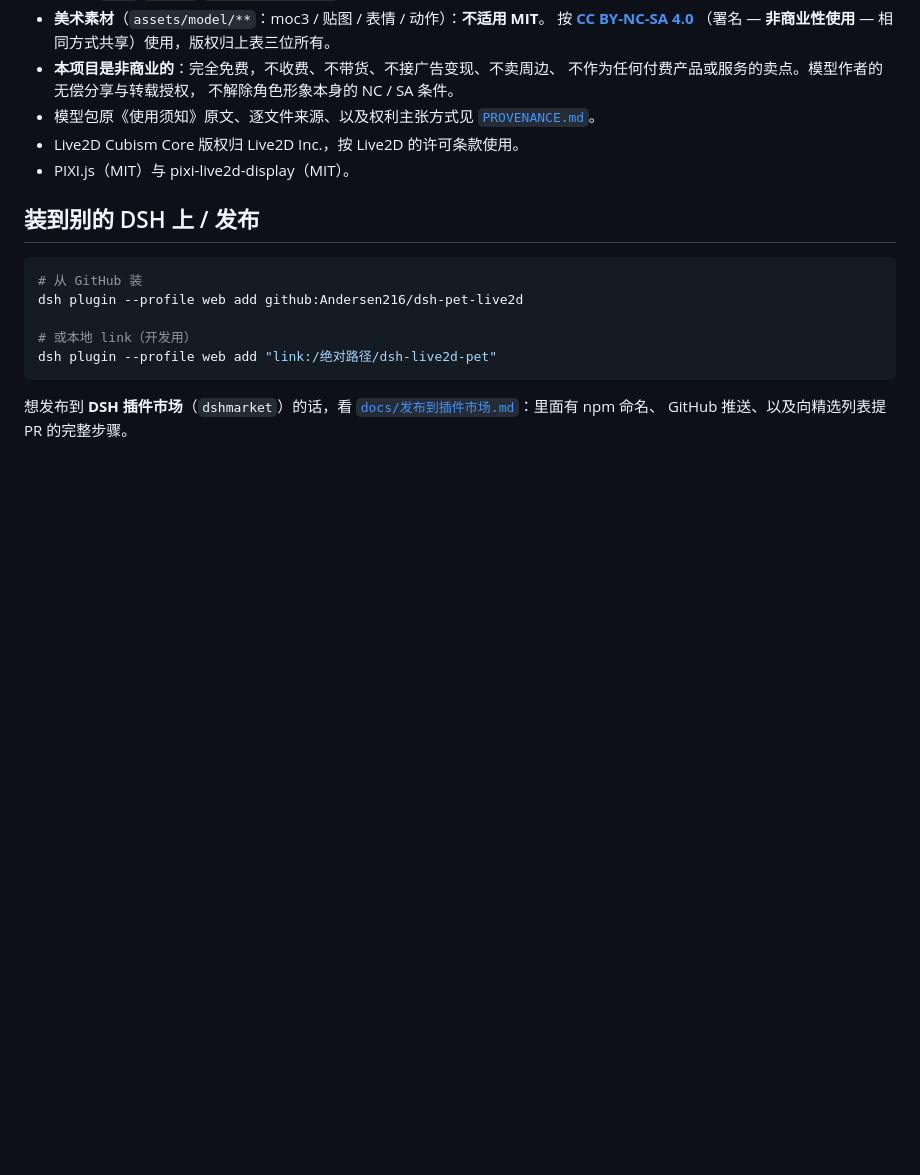
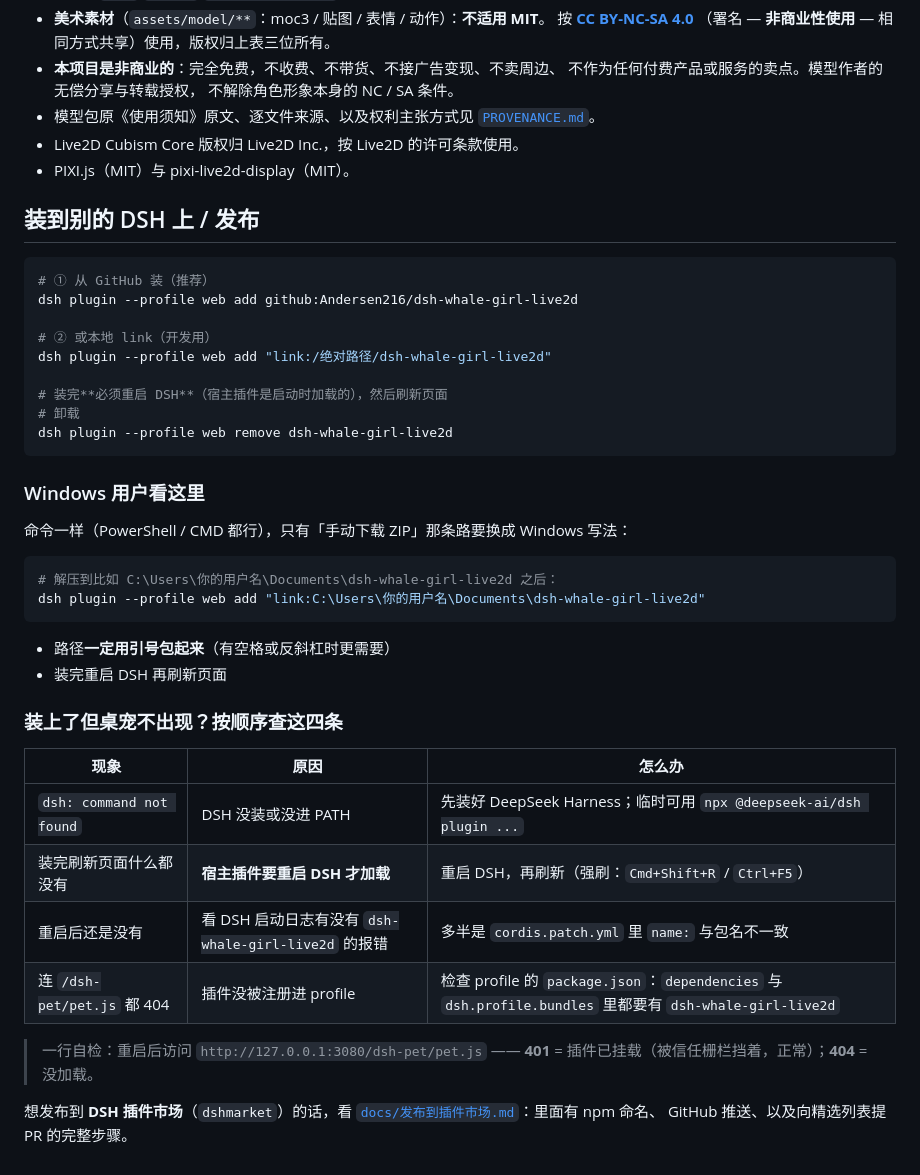
Before and after one commit to Andersen216/dsh-whale-girl-live2d, a Markdown page: README.md, the part around the change. Rendered like a GitHub page; blank space fills up the shorter version.

Commit message:
docs: README 补 Windows 安装写法 + 「装上了但桌宠不出现」四步排查

````diff
--- a/README.md
+++ b/README.md
@@ -340,12 +340,40 @@ dsh-live2d-pet/
 ## 装到别的 DSH 上 / 发布
 
 ```bash
-# 从 GitHub 装
-dsh plugin --profile web add github:Andersen216/dsh-pet-live2d
+# ① 从 GitHub 装（推荐）
+dsh plugin --profile web add github:Andersen216/dsh-whale-girl-live2d
 
-# 或本地 link（开发用）
-dsh plugin --profile web add "link:/绝对路径/dsh-live2d-pet"
+# ② 或本地 link（开发用）
+dsh plugin --profile web add "link:/绝对路径/dsh-whale-girl-live2d"
+
+# 装完**必须重启 DSH**（宿主插件是启动时加载的），然后刷新页面
+# 卸载
+dsh plugin --profile web remove dsh-whale-girl-live2d
 ```
+
+### Windows 用户看这里
+
+命令一样（PowerShell / CMD 都行），只有「手动下载 ZIP」那条路要换成 Windows 写法：
+
+```powershell
+# 解压到比如 C:\Users\你的用户名\Documents\dsh-whale-girl-live2d 之后：
+dsh plugin --profile web add "link:C:\Users\你的用户名\Documents\dsh-whale-girl-live2d"
+```
+
+- 路径**一定用引号包起来**（有空格或反斜杠时更需要）
+- 装完重启 DSH 再刷新页面
+
+### 装上了但桌宠不出现？按顺序查这四条
+
+| 现象 | 原因 | 怎么办 |
+| --- | --- | --- |
+| `dsh: command not found` | DSH 没装或没进 PATH | 先装好 DeepSeek Harness；临时可用 `npx @deepseek-ai/dsh plugin ...` |
+| 装完刷新页面什么都没有 | **宿主插件要重启 DSH 才加载** | 重启 DSH，再刷新（强刷：`Cmd+Shift+R` / `Ctrl+F5`） |
+| 重启后还是没有 | 看 DSH 启动日志有没有 `dsh-whale-girl-live2d` 的报错 | 多半是 `cordis.patch.yml` 里 `name:` 与包名不一致 |
+| 连 `/dsh-pet/pet.js` 都 404 | 插件没被注册进 profile | 检查 profile 的 `package.json`：`dependencies` 与 `dsh.profile.bundles` 里都要有 `dsh-whale-girl-live2d` |
+
+> 一行自检：重启后访问 `http://127.0.0.1:3080/dsh-pet/pet.js` ——
+> **401** = 插件已挂载（被信任栅栏挡着，正常）；**404** = 没加载。
 
 想发布到 **DSH 插件市场**（`dshmarket`）的话，看
 [`docs/发布到插件市场.md`](docs/发布到插件市场.md)：里面有 npm 命名、
````
